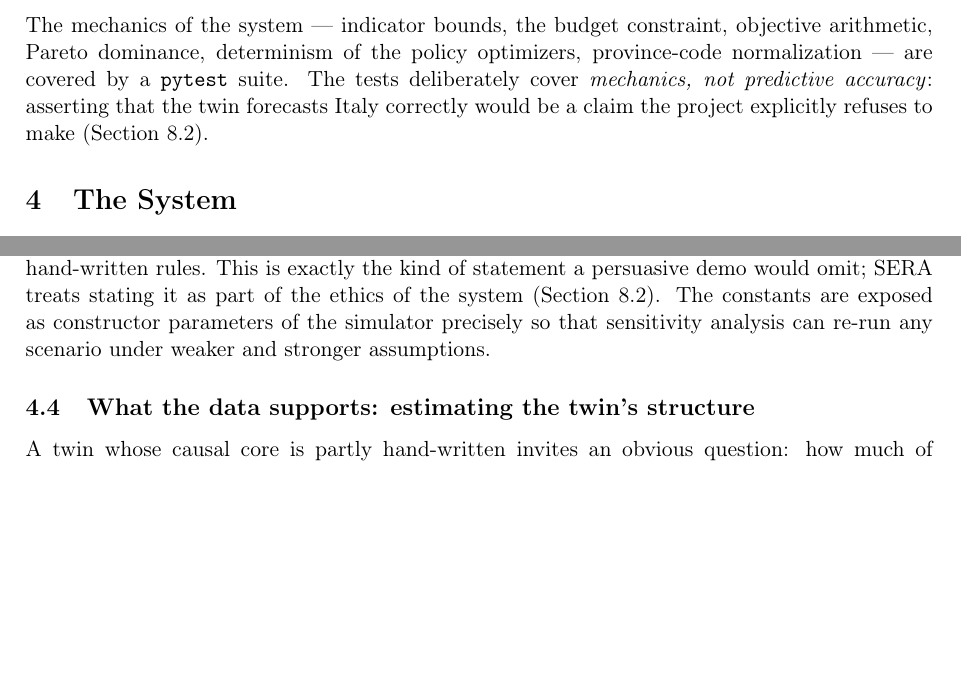
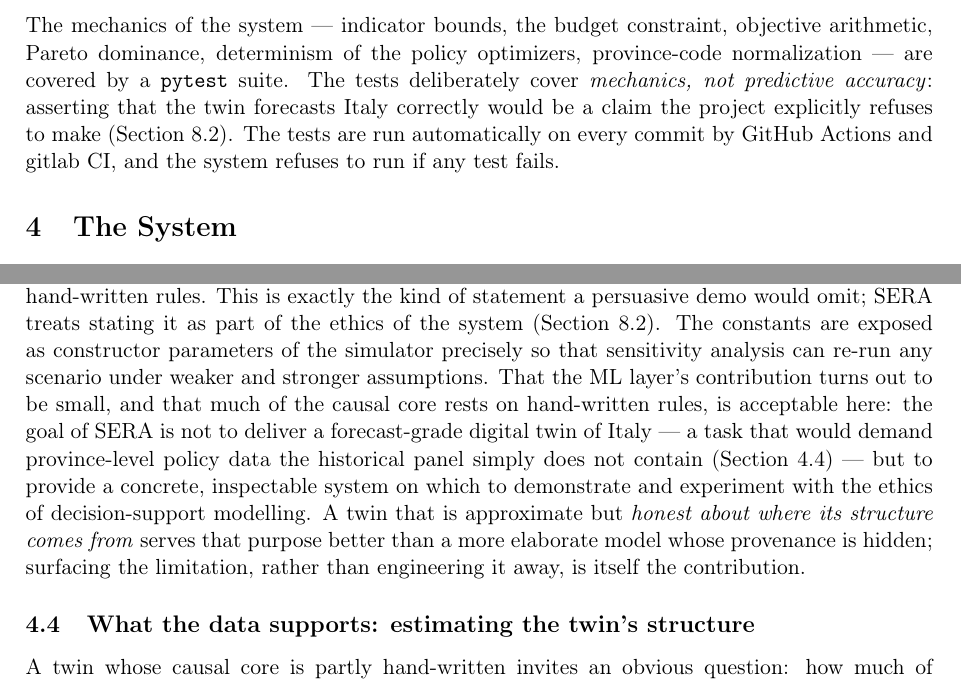
Before and after one commit to leo-tasso/SERA, a LaTeX paper (report/FinalReport_SERA.tex): two parts of pages 6 and 9 of 36, joined at a grey line, cut so that both start at the same text, the shorter picture padded with empty space. Compiled offline with pdfLaTeX.

Commit message:
minor report fixes

```diff
--- a/report/FinalReport_SERA.tex
+++ b/report/FinalReport_SERA.tex
@@ -261,6 +261,7 @@ province-code normalization --- are covered by a \code{pytest} suite. The tests
 deliberately cover \emph{mechanics, not predictive accuracy}: asserting that the
 twin forecasts Italy correctly would be a claim the project explicitly refuses
 to make (Section~\ref{sec:uncertainty}).
+The tests are run automatically on every commit by GitHub Actions and gitlab CI, and the system refuses to run if any test fails.
 
 \section{The System}
 \label{sec:system}
@@ -459,7 +460,18 @@ rules. This is exactly the kind of statement a persuasive demo would omit; SERA
 treats stating it as part of the ethics of the system
 (Section~\ref{sec:uncertainty}). The constants are exposed as constructor
 parameters of the simulator precisely so that sensitivity analysis can re-run
-any scenario under weaker and stronger assumptions.
+any scenario under weaker and stronger assumptions. That the ML layer's
+contribution turns out to be small, and that much of the causal core rests on
+hand-written rules, is acceptable here: the goal of SERA is not to deliver a
+forecast-grade digital twin of Italy --- a task that would demand
+province-level policy data the historical panel simply does not contain
+(Section~\ref{sec:datareview}) --- but to provide a concrete, inspectable
+system on which to demonstrate and experiment with the ethics of decision-support
+modelling. A twin that is approximate but \emph{honest about where its structure
+comes from} serves that purpose better than a more elaborate model whose
+provenance is hidden; surfacing the limitation, rather than engineering it away,
+is itself the contribution.
+
 
 \subsection{What the data supports: estimating the twin's structure}
 \label{sec:datareview}
```
Also changed, not shown: report/FinalReport_SERA.pdf.
